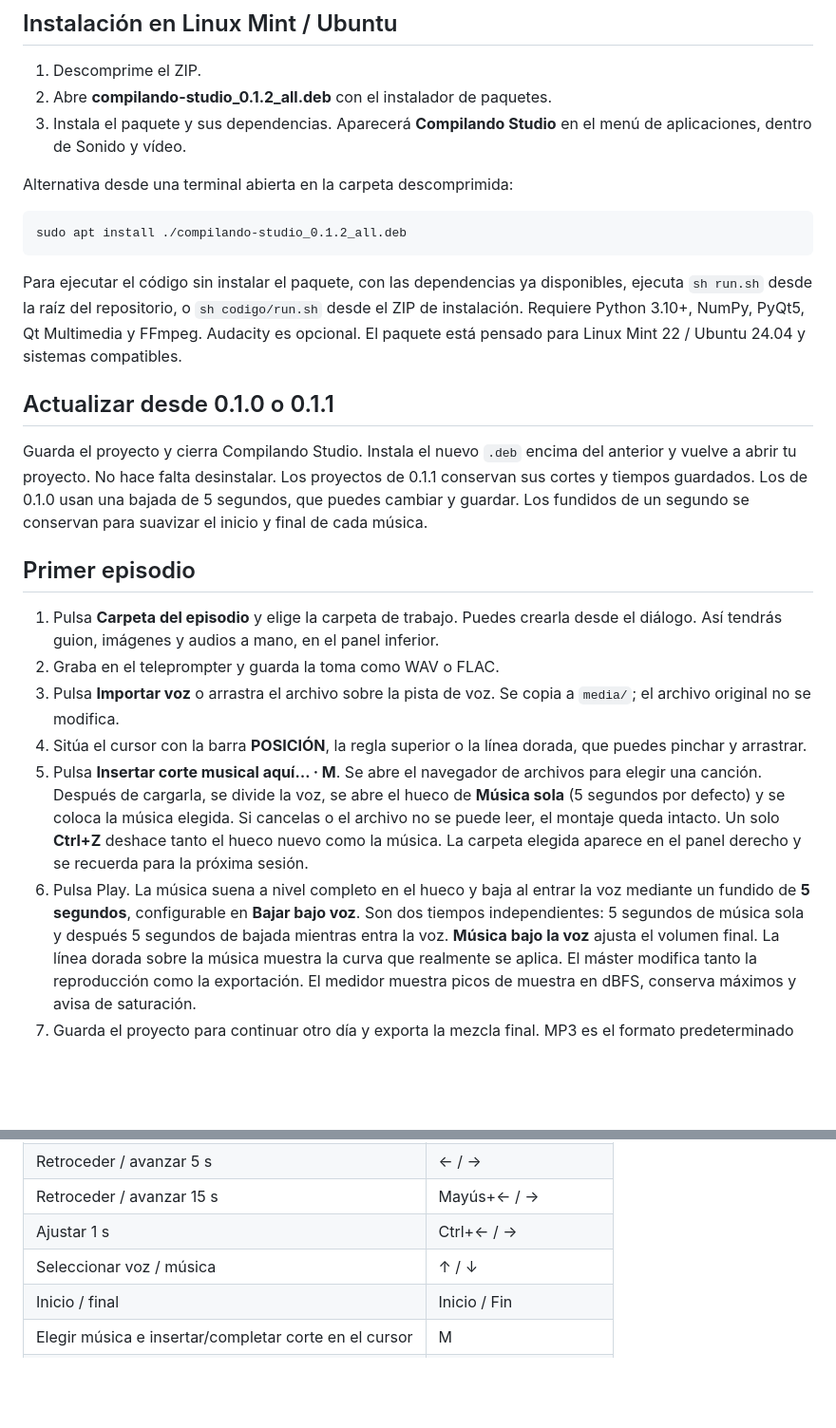
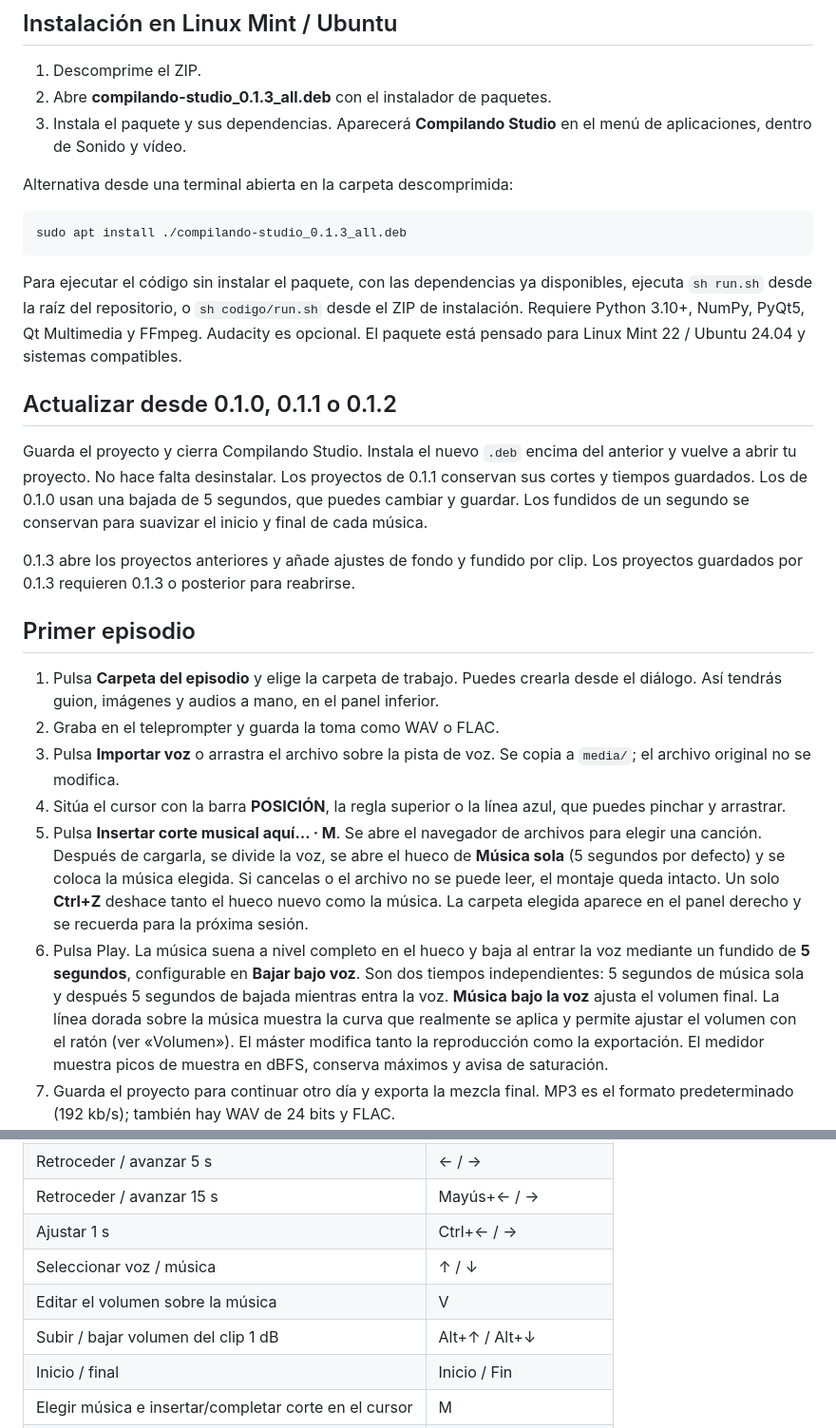
Before and after one commit to pacoestrada/compilando-studio, a Markdown page: README.md, 2 parts joined by grey strips. Shown at 95% size. GitHub-like rendering; blank space fills up the shorter version.

````diff
--- a/README.md
+++ b/README.md
@@ -21,14 +21,14 @@ localmente, sin cuenta ni servicios de pago.
 ## Instalación en Linux Mint / Ubuntu
 
 1. Descomprime el ZIP.
-2. Abre **compilando-studio_0.1.2_all.deb** con el instalador de paquetes.
+2. Abre **compilando-studio_0.1.3_all.deb** con el instalador de paquetes.
 3. Instala el paquete y sus dependencias. Aparecerá **Compilando Studio** en
    el menú de aplicaciones, dentro de Sonido y vídeo.
 
 Alternativa desde una terminal abierta en la carpeta descomprimida:
 
 ```sh
-sudo apt install ./compilando-studio_0.1.2_all.deb
+sudo apt install ./compilando-studio_0.1.3_all.deb
 ```
 
 Para ejecutar el código sin instalar el paquete, con las dependencias ya
@@ -37,13 +37,16 @@ disponibles, ejecuta `sh run.sh` desde la raíz del repositorio, o
 Requiere Python 3.10+, NumPy, PyQt5, Qt Multimedia y FFmpeg. Audacity es opcional.
 El paquete está pensado para Linux Mint 22 / Ubuntu 24.04 y sistemas compatibles.
 
-## Actualizar desde 0.1.0 o 0.1.1
+## Actualizar desde 0.1.0, 0.1.1 o 0.1.2
 
 Guarda el proyecto y cierra Compilando Studio. Instala el nuevo `.deb` encima
 del anterior y vuelve a abrir tu proyecto. No hace falta desinstalar. Los
 proyectos de 0.1.1 conservan sus cortes y tiempos guardados. Los de 0.1.0 usan
 una bajada de 5 segundos, que puedes cambiar y guardar. Los fundidos de un
 segundo se conservan para suavizar el inicio y final de cada música.
+
+0.1.3 abre los proyectos anteriores y añade ajustes de fondo y fundido por clip.
+Los proyectos guardados por 0.1.3 requieren 0.1.3 o posterior para reabrirse.
 
 ## Primer episodio
 
@@ -52,7 +55,7 @@ segundo se conservan para suavizar el inicio y final de cada música.
 2. Graba en el teleprompter y guarda la toma como WAV o FLAC.
 3. Pulsa **Importar voz** o arrastra el archivo sobre la pista de voz.
    Se copia a `media/`; el archivo original no se modifica.
-4. Sitúa el cursor con la barra **POSICIÓN**, la regla superior o la línea dorada,
+4. Sitúa el cursor con la barra **POSICIÓN**, la regla superior o la línea azul,
    que puedes pinchar y arrastrar.
 5. Pulsa **Insertar corte musical aquí… · M**. Se abre el navegador de archivos
    para elegir una canción. Después de cargarla, se divide la voz, se abre el hueco
@@ -64,7 +67,8 @@ segundo se conservan para suavizar el inicio y final de cada música.
    la voz mediante un fundido de **5 segundos**, configurable en **Bajar bajo voz**.
    Son dos tiempos independientes: 5 segundos de música sola y después 5 segundos
    de bajada mientras entra la voz. **Música bajo la voz** ajusta el volumen final.
-   La línea dorada sobre la música muestra la curva que realmente se aplica. El máster
+   La línea dorada sobre la música muestra la curva que realmente se aplica y permite
+   ajustar el volumen con el ratón (ver «Volumen»). El máster
    modifica tanto la reproducción como la exportación. El medidor muestra
    picos de muestra en dBFS, conserva máximos y avisa de saturación.
 7. Guarda el proyecto para continuar otro día y exporta la mezcla final.
@@ -121,6 +147,8 @@ en **Archivos del episodio**. El original permanece intacto.
 | Retroceder / avanzar 15 s | Mayús+← / → |
 | Ajustar 1 s | Ctrl+← / → |
 | Seleccionar voz / música | ↑ / ↓ |
+| Editar el volumen sobre la música | V |
+| Subir / bajar volumen del clip 1 dB | Alt+↑ / Alt+↓ |
 | Inicio / final | Inicio / Fin |
 | Elegir música e insertar/completar corte en el cursor | M |
 | Colocar música en el punto elegido | Ctrl+Intro |
````
Also changed, not shown: other parts of README.md (+25 -3 lines), CHANGELOG.md (+12 -0 lines), docs/compilando-studio.png, 12 other files.
